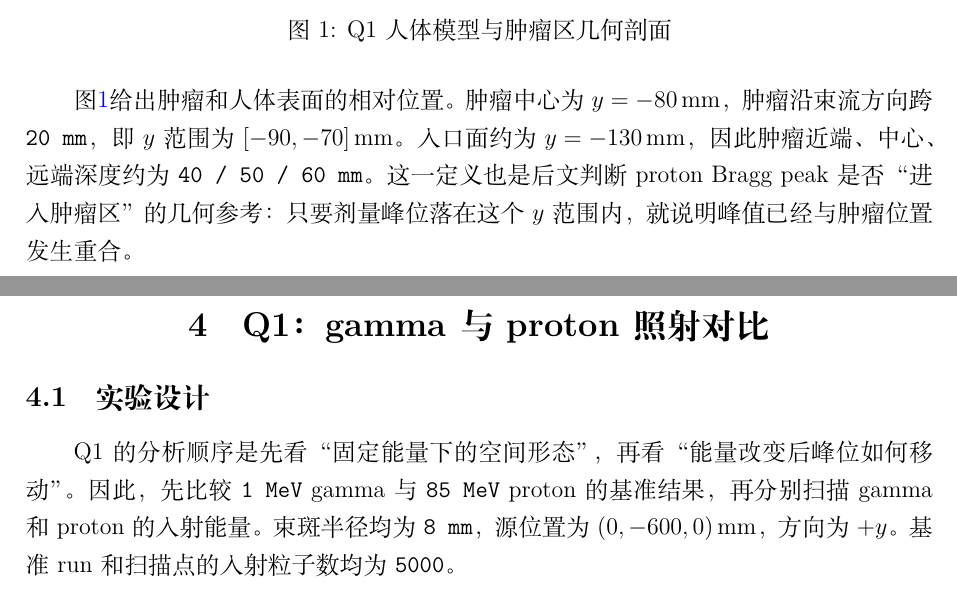
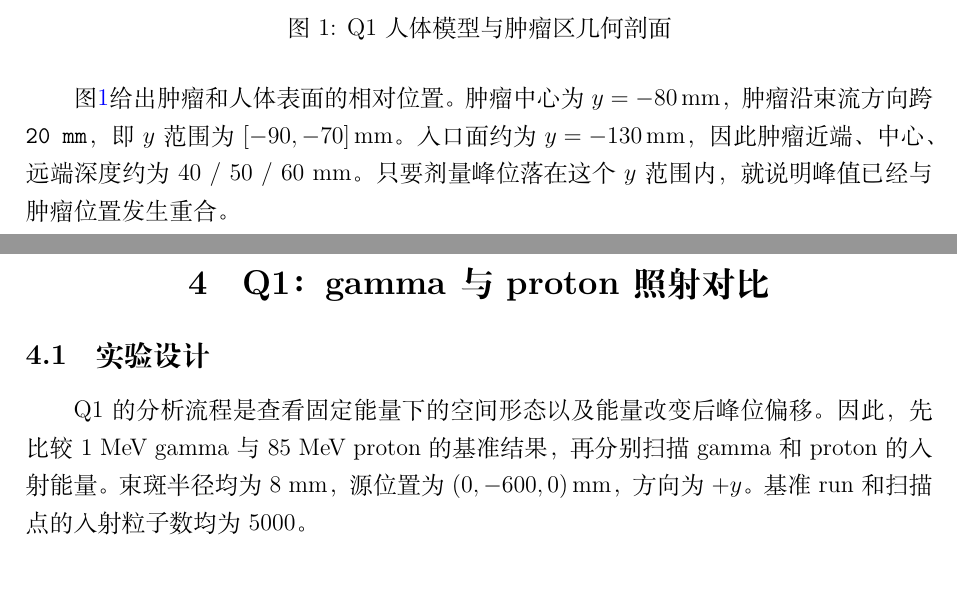
Before and after one commit to Liaochengxin/Simulation-report, a LaTeX document (main.tex): two parts of pages 5 and 7 of 23, joined at a grey line, cut so that both start at the same text. Compiled offline with XeLaTeX.

Commit message:
Feat: Fix some Q&A way

```diff
--- a/main.tex
+++ b/main.tex
@@ -82,7 +82,7 @@ Q2 的结果表明，shell 模式确实会在细胞外侧形成明显的“硼
     \label{fig:q1-body-section}
 \end{figure}
 
-图\ref{fig:q1-body-section}给出肿瘤和人体表面的相对位置。肿瘤中心为 $y=-80\,\mathrm{mm}$，肿瘤沿束流方向跨 \verb|20 mm|，即 $y$ 范围为 $[-90,-70]\,\mathrm{mm}$。入口面约为 $y=-130\,\mathrm{mm}$，因此肿瘤近端、中心、远端深度约为 \verb|40 / 50 / 60 mm|。这一定义也是后文判断 proton Bragg peak 是否“进入肿瘤区”的几何参考：只要剂量峰位落在这个 $y$ 范围内，就说明峰值已经与肿瘤位置发生重合。
+图\ref{fig:q1-body-section}给出肿瘤和人体表面的相对位置。肿瘤中心为 $y=-80\,\mathrm{mm}$，肿瘤沿束流方向跨 \verb|20 mm|，即 $y$ 范围为 $[-90,-70]\,\mathrm{mm}$。入口面约为 $y=-130\,\mathrm{mm}$，因此肿瘤近端、中心、远端深度约为 40 / 50 / 60 mm。只要剂量峰位落在这个 $y$ 范围内，就说明峰值已经与肿瘤位置发生重合。
 
 \subsection{细胞模型}
 
@@ -107,7 +107,7 @@ Q2 不直接把整个厘米量级肿瘤离散成细胞，而是在肿瘤区内
 
 \subsection{实验设计}
 
-Q1 的分析顺序是先看“固定能量下的空间形态”，再看“能量改变后峰位如何移动”。因此，先比较 \verb|1 MeV| gamma 与 \verb|85 MeV| proton 的基准结果，再分别扫描 gamma 和 proton 的入射能量。束斑半径均为 \verb|8 mm|，源位置为 $(0,-600,0)\,\mathrm{mm}$，方向为 $+y$。基准 run 和扫描点的入射粒子数均为 \verb|5000|。
+Q1 的分析流程是查看固定能量下的空间形态以及能量改变后峰位偏移。因此，先比较 1 MeV gamma 与85 MeV proton 的基准结果，再分别扫描 gamma 和 proton 的入射能量。束斑半径均为 8 mm，源位置为 $(0,-600,0)\,\mathrm{mm}$，方向为 $+y$。基准 run 和扫描点的入射粒子数均为 5000。
 
 \begin{table}[H]
     \centering
```
Also changed, not shown: main.tex (2 more changed lines).
